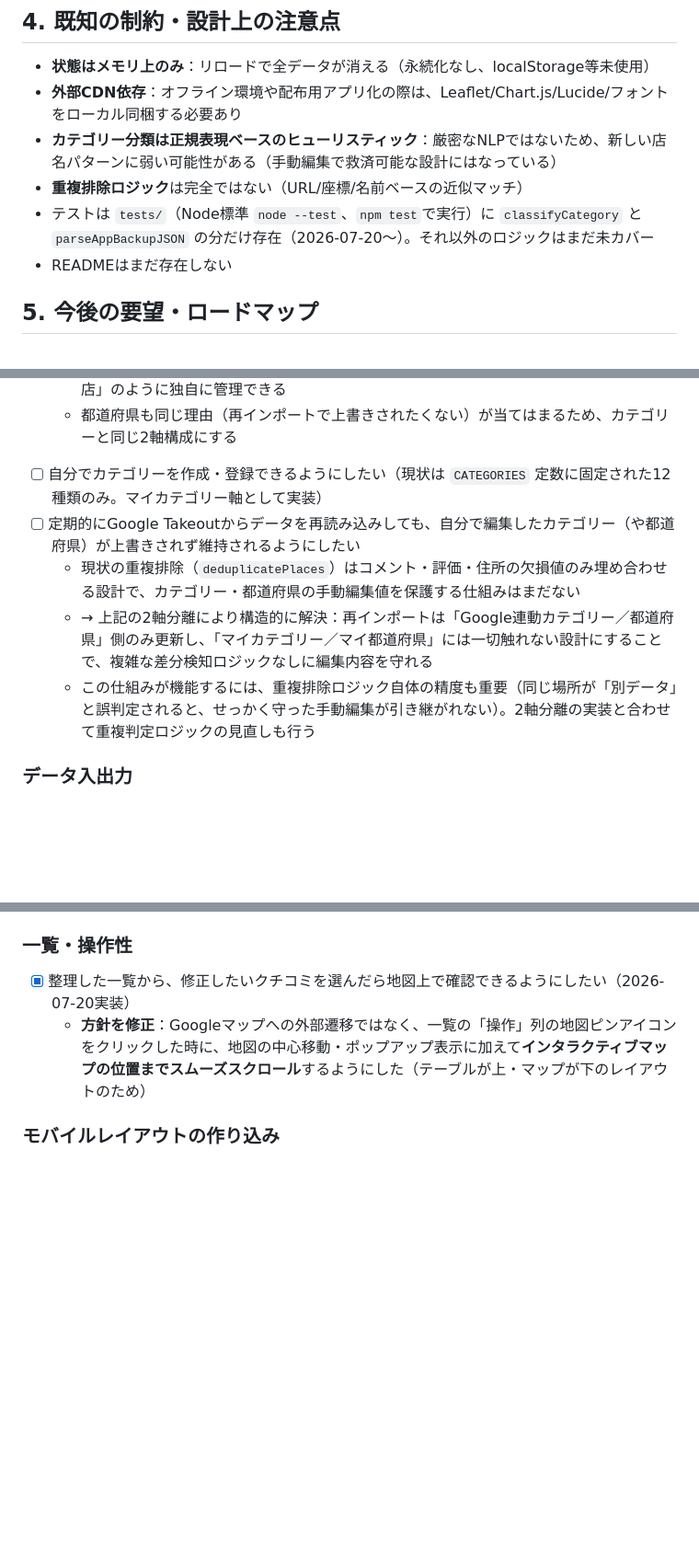
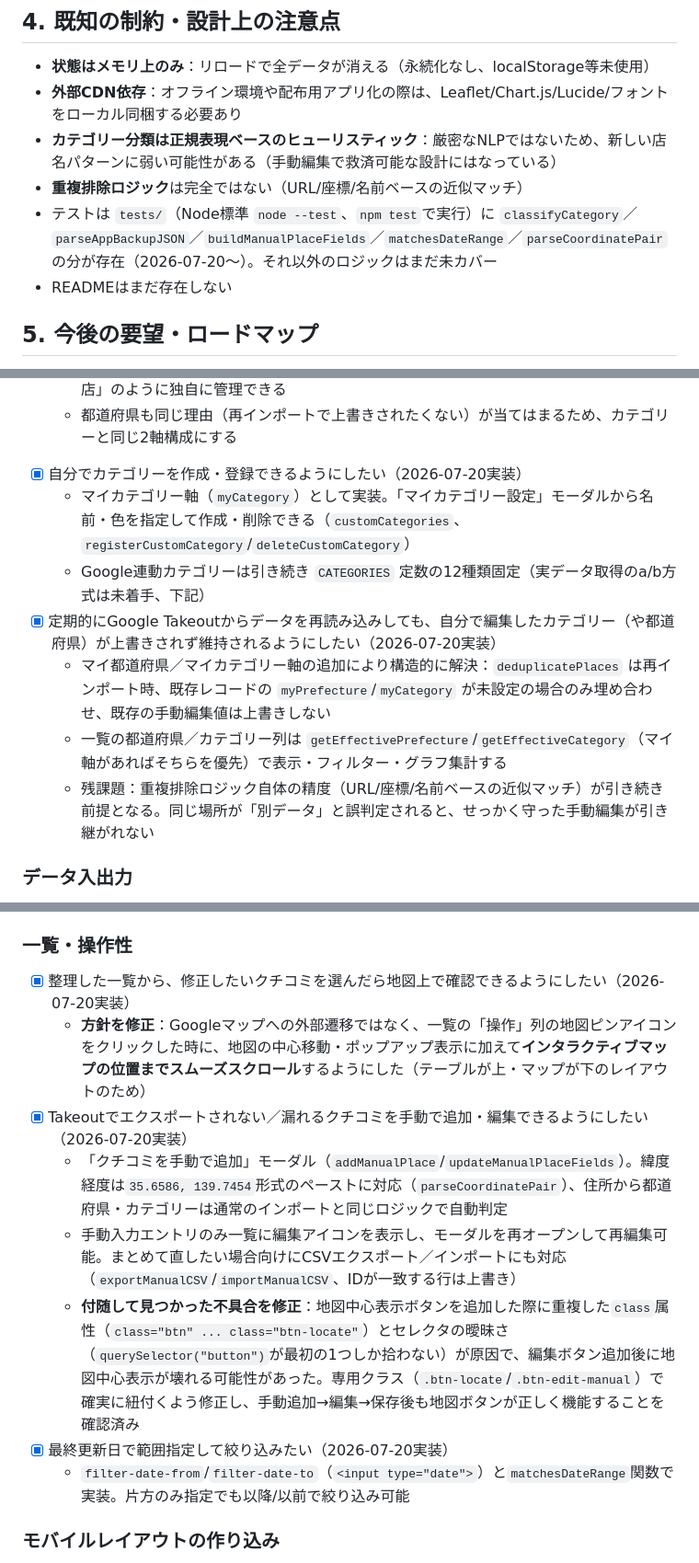
Before and after one commit to numacchi14-cpu/google-maps-dashboard, a Markdown page: SPEC.md, 3 parts joined by grey strips. Shown at 92% size. GitHub-like rendering; blank space fills up the shorter version.

```diff
--- a/SPEC.md
+++ b/SPEC.md
@@ -61,7 +68,7 @@ Google Takeout でエクスポートした「保存済みの場所」「クチ
 - **外部CDN依存**：オフライン環境や配布用アプリ化の際は、Leaflet/Chart.js/Lucide/フォントをローカル同梱する必要あり
 - **カテゴリー分類は正規表現ベースのヒューリスティック**：厳密なNLPではないため、新しい店名パターンに弱い可能性がある（手動編集で救済可能な設計にはなっている）
 - **重複排除ロジック**は完全ではない（URL/座標/名前ベースの近似マッチ）
-- テストは `tests/`（Node標準 `node --test`、`npm test`で実行）に `classifyCategory` と `parseAppBackupJSON` の分だけ存在（2026-07-20〜）。それ以外のロジックはまだ未カバー
+- テストは `tests/`（Node標準 `node --test`、`npm test`で実行）に `classifyCategory`／`parseAppBackupJSON`／`buildManualPlaceFields`／`matchesDateRange`／`parseCoordinatePair` の分が存在（2026-07-20〜）。それ以外のロジックはまだ未カバー
 - READMEはまだ存在しない
 
 ## 5. 今後の要望・ロードマップ
@@ -98,11 +105,13 @@ Google Takeout でエクスポートした「保存済みの場所」「クチ
 - **マイカテゴリー / マイ都道府県**: ユーザーが自作する独自タクソノミー軸。常にユーザー所有で、インポート処理は一切触らない
   - 例：Google連動カテゴリーは「ラーメン店」のままでも、マイカテゴリーで「よく行く店」のように独自に管理できる
   - 都道府県も同じ理由（再インポートで上書きされたくない）が当てはまるため、カテゴリーと同じ2軸構成にする
-- [ ] 自分でカテゴリーを作成・登録できるようにしたい（現状は `CATEGORIES` 定数に固定された12種類のみ。マイカテゴリー軸として実装）
-- [ ] 定期的にGoogle Takeoutからデータを再読み込みしても、自分で編集したカテゴリー（や都道府県）が上書きされず維持されるようにしたい
-  - 現状の重複排除（`deduplicatePlaces`）はコメント・評価・住所の欠損値のみ埋め合わせる設計で、カテゴリー・都道府県の手動編集値を保護する仕組みはまだない
-  - → 上記の2軸分離により構造的に解決：再インポートは「Google連動カテゴリー／都道府県」側のみ更新し、「マイカテゴリー／マイ都道府県」には一切触れない設計にすることで、複雑な差分検知ロジックなしに編集内容を守れる
-  - この仕組みが機能するには、重複排除ロジック自体の精度も重要（同じ場所が「別データ」と誤判定されると、せっかく守った手動編集が引き継がれない）。2軸分離の実装と合わせて重複判定ロジックの見直しも行う
+- [x] 自分でカテゴリーを作成・登録できるようにしたい（2026-07-20実装）
+  - マイカテゴリー軸（`myCategory`）として実装。「マイカテゴリー設定」モーダルから名前・色を指定して作成・削除できる（`customCategories`、`registerCustomCategory`/`deleteCustomCategory`）
+  - Google連動カテゴリーは引き続き `CATEGORIES` 定数の12種類固定（実データ取得のa/b方式は未着手、下記）
+- [x] 定期的にGoogle Takeoutからデータを再読み込みしても、自分で編集したカテゴリー（や都道府県）が上書きされず維持されるようにしたい（2026-07-20実装）
+  - マイ都道府県／マイカテゴリー軸の追加により構造的に解決：`deduplicatePlaces` は再インポート時、既存レコードの `myPrefecture`/`myCategory` が未設定の場合のみ埋め合わせ、既存の手動編集値は上書きしない
+  - 一覧の都道府県／カテゴリー列は `getEffectivePrefecture`/`getEffectiveCategory`（マイ軸があればそちらを優先）で表示・フィルター・グラフ集計する
+  - 残課題：重複排除ロジック自体の精度（URL/座標/名前ベースの近似マッチ）が引き続き前提となる。同じ場所が「別データ」と誤判定されると、せっかく守った手動編集が引き継がれない
 
 ### データ入出力
 - [ ] Googleドライブからダウンロードしたjsonを読み込めるようにしたい
@@ -113,6 +122,12 @@ Google Takeout でエクスポートした「保存済みの場所」「クチ
 ### 一覧・操作性
 - [x] 整理した一覧から、修正したいクチコミを選んだら地図上で確認できるようにしたい（2026-07-20実装）
   - **方針を修正**：Googleマップへの外部遷移ではなく、一覧の「操作」列の地図ピンアイコンをクリックした時に、地図の中心移動・ポップアップ表示に加えて**インタラクティブマップの位置までスムーズスクロール**するようにした（テーブルが上・マップが下のレイアウトのため）
+- [x] Takeoutでエクスポートされない／漏れるクチコミを手動で追加・編集できるようにしたい（2026-07-20実装）
+  - 「クチコミを手動で追加」モーダル（`addManualPlace`/`updateManualPlaceFields`）。緯度経度は`35.6586, 139.7454`形式のペーストに対応（`parseCoordinatePair`）、住所から都道府県・カテゴリーは通常のインポートと同じロジックで自動判定
+  - 手動入力エントリのみ一覧に編集アイコンを表示し、モーダルを再オープンして再編集可能。まとめて直したい場合向けにCSVエクスポート／インポートにも対応（`exportManualCSV`/`importManualCSV`、IDが一致する行は上書き）
+  - **付随して見つかった不具合を修正**：地図中心表示ボタンを追加した際に重複した`class`属性（`class="btn" ... class="btn-locate"`）とセレクタの曖昧さ（`querySelector("button")`が最初の1つしか拾わない）が原因で、編集ボタン追加後に地図中心表示が壊れる可能性があった。専用クラス（`.btn-locate`/`.btn-edit-manual`）で確実に紐付くよう修正し、手動追加→編集→保存後も地図ボタンが正しく機能することを確認済み
+- [x] 最終更新日で範囲指定して絞り込みたい（2026-07-20実装）
+  - `filter-date-from`/`filter-date-to`（`<input type="date">`）と`matchesDateRange`関数で実装。片方のみ指定でも以降/以前で絞り込み可能
 
 ### モバイルレイアウトの作り込み
 - [x] スポット一覧テーブル（8列）のスマホ向けレイアウトを設計する（2026-07-20実装）
```
Also changed, not shown: other parts of SPEC.md (+16 -9 lines).
